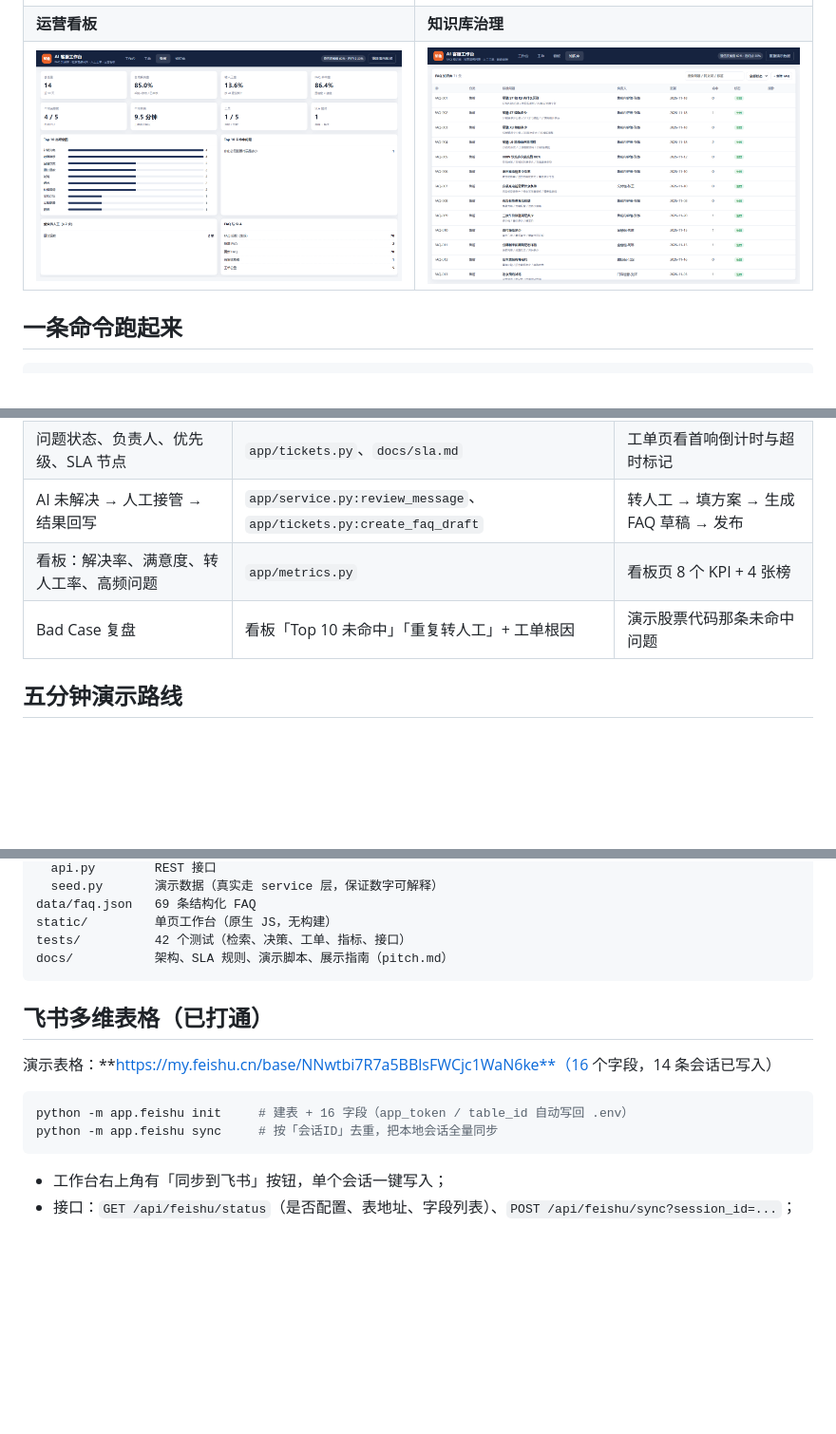
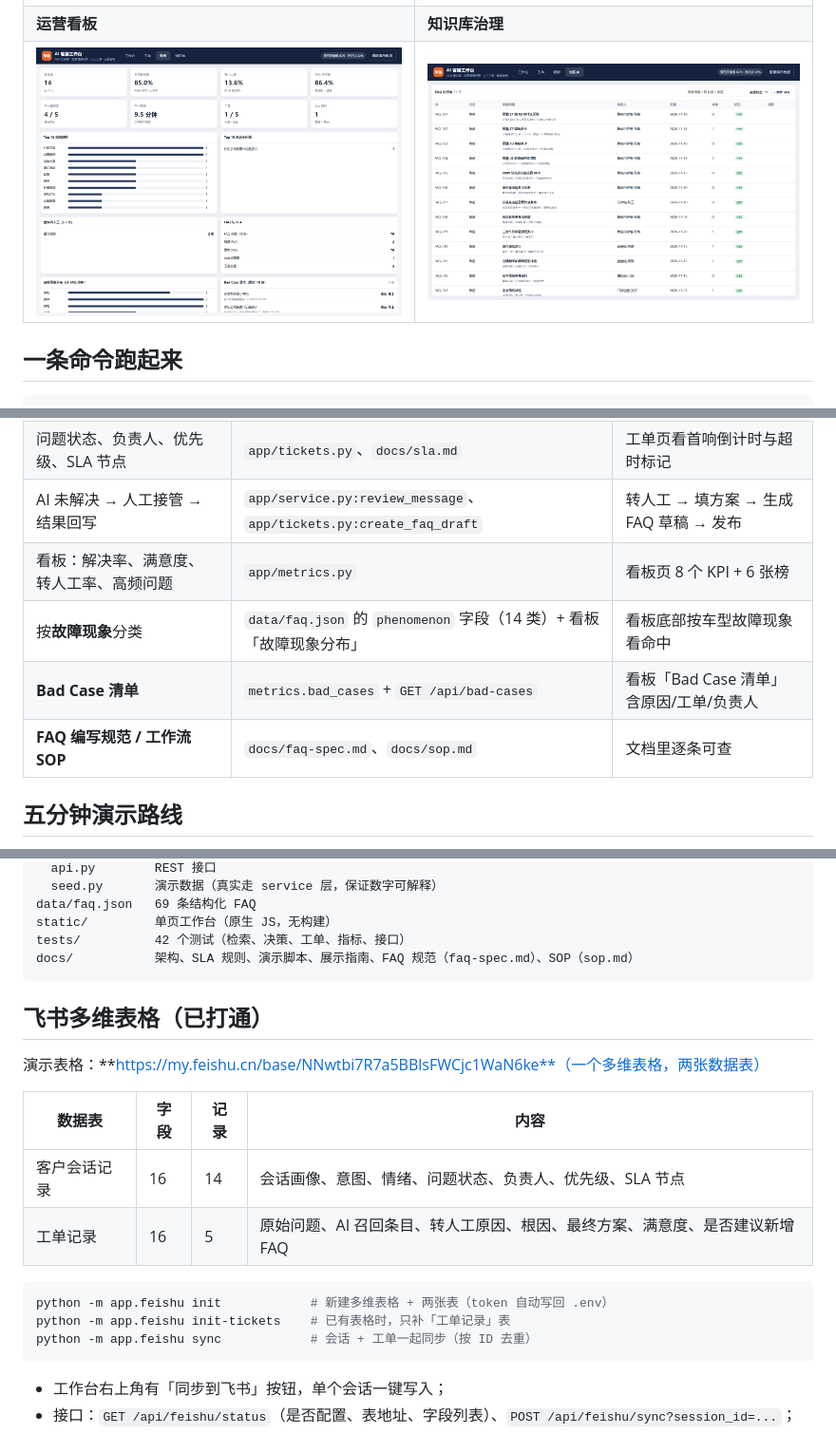
Before and after one commit to shechao2/github-notes, a Markdown page: README.md, 3 parts joined by grey strips. Shown at 95% size. Drawn GitHub-style; pictures changed too: docs/screenshots/dashboard.png; blank space fills up the shorter version.

Commit message:
feat: 补齐故障现象分类、Bad Case 清单、FAQ规范/SOP、飞书工单表

````diff
--- a/README.md
+++ b/README.md
@@ -52,8 +52,10 @@ python -m pytest -q              # 42 passed
 | 同义词、标签、答案来源 | `data/faq.json` 的 `variants/tags/source` 字段 | 搜「维保周期」能命中「保养周期」那条 |
 | 问题状态、负责人、优先级、SLA 节点 | `app/tickets.py`、`docs/sla.md` | 工单页看首响倒计时与超时标记 |
 | AI 未解决 → 人工接管 → 结果回写 | `app/service.py:review_message`、`app/tickets.py:create_faq_draft` | 转人工 → 填方案 → 生成 FAQ 草稿 → 发布 |
-| 看板：解决率、满意度、转人工率、高频问题 | `app/metrics.py` | 看板页 8 个 KPI + 4 张榜 |
-| Bad Case 复盘 | 看板「Top 10 未命中」「重复转人工」+ 工单根因 | 演示股票代码那条未命中问题 |
+| 看板：解决率、满意度、转人工率、高频问题 | `app/metrics.py` | 看板页 8 个 KPI + 6 张榜 |
+| 按**故障现象**分类 | `data/faq.json` 的 `phenomenon` 字段（14 类）+ 看板「故障现象分布」 | 看板底部按车型故障现象看命中 |
+| **Bad Case 清单** | `metrics.bad_cases` + `GET /api/bad-cases` | 看板「Bad Case 清单」含原因/工单/负责人 |
+| **FAQ 编写规范 / 工作流 SOP** | `docs/faq-spec.md`、`docs/sop.md` | 文档里逐条可查 |
 
 ## 五分钟演示路线
 
@@ -82,16 +84,22 @@ app/
 data/faq.json   69 条结构化 FAQ
 static/         单页工作台（原生 JS，无构建）
 tests/          42 个测试（检索、决策、工单、指标、接口）
-docs/           架构、SLA 规则、演示脚本、展示指南（pitch.md）
+docs/           架构、SLA 规则、演示脚本、展示指南、FAQ 规范（faq-spec.md）、SOP（sop.md）
 ```
 
 ## 飞书多维表格（已打通）
 
-演示表格：**https://my.feishu.cn/base/NNwtbi7R7a5BBlsFWCjc1WaN6ke**（16 个字段，14 条会话已写入）
+演示表格：**https://my.feishu.cn/base/NNwtbi7R7a5BBlsFWCjc1WaN6ke**（一个多维表格，两张数据表）
+
+| 数据表 | 字段 | 记录 | 内容 |
+|---|---|---|---|
+| 客户会话记录 | 16 | 14 | 会话画像、意图、情绪、问题状态、负责人、优先级、SLA 节点 |
+| 工单记录 | 16 | 5 | 原始问题、AI 召回条目、转人工原因、根因、最终方案、满意度、是否建议新增 FAQ |
 
 ```bash
-python -m app.feishu init     # 建表 + 16 字段（app_token / table_id 自动写回 .env）
-python -m app.feishu sync     # 按「会话ID」去重，把本地会话全量同步
+python -m app.feishu init            # 新建多维表格 + 两张表（token 自动写回 .env）
+python -m app.feishu init-tickets    # 已有表格时，只补「工单记录」表
+python -m app.feishu sync            # 会话 + 工单一起同步（按 ID 去重）
 ```
 
 - 工作台右上角有「同步到飞书」按钮，单个会话一键写入；
````
Also changed, not shown: other parts of README.md (+2 -0 lines), docs/faq-spec.md (added, +86 -0 lines), docs/sla.md (+2 -2 lines), docs/sop.md (added, +93 -0 lines), 13 other files.
